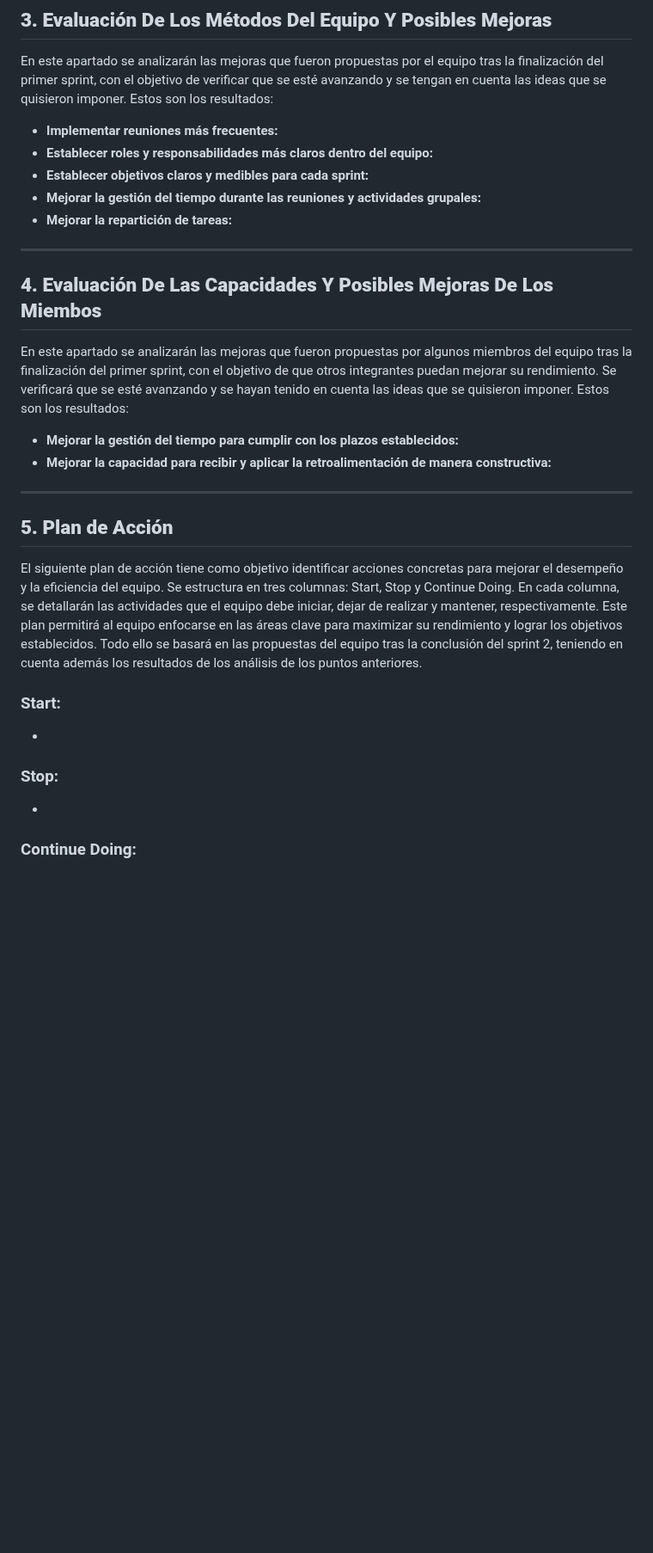
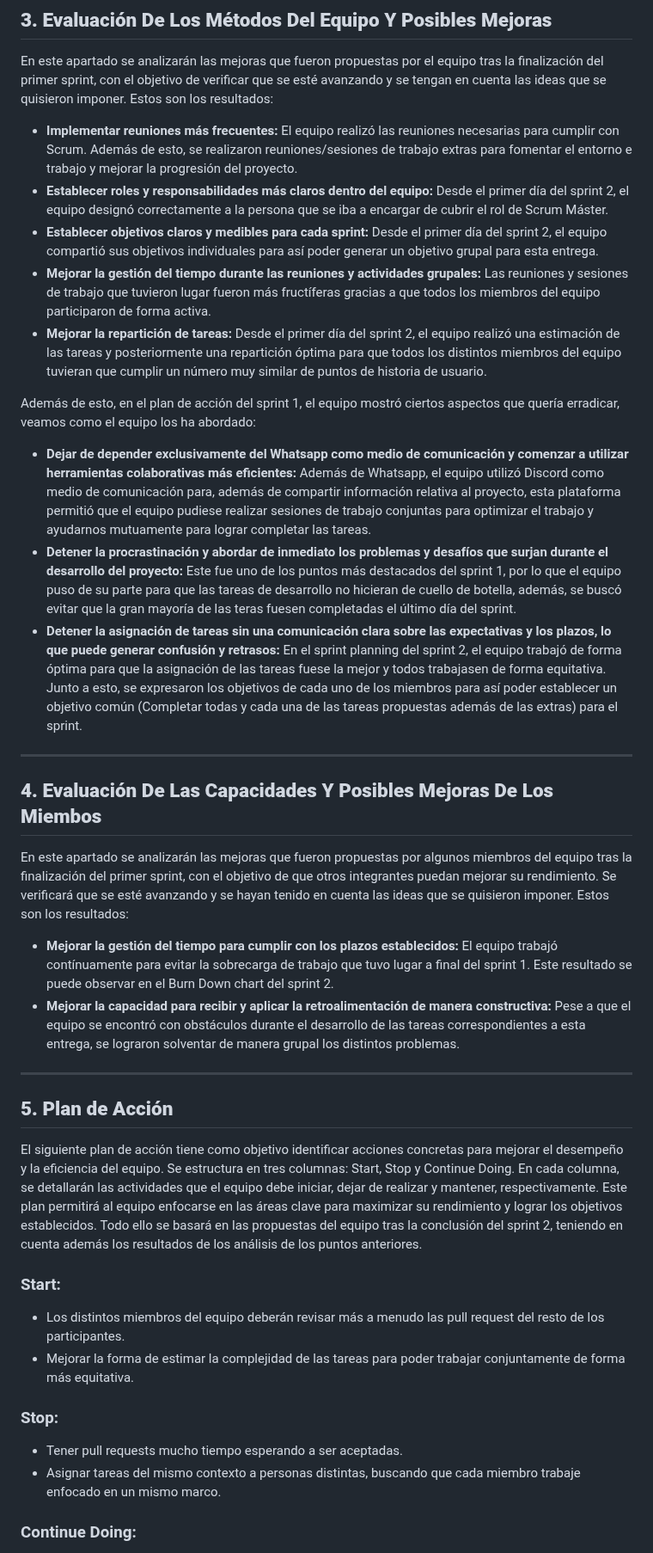
Before and after one commit to jormunrod/PSG2_PetClinic, a Markdown page: docs/Sprint2/SprintRetrospective.md, the part around one of its changes. Shown at 86% size. GitHub-like rendering; blank space fills up the shorter version.

Commit message:
[docs]: added sprint 2 retrospective

```diff
--- a/docs/Sprint2/SprintRetrospective.md
+++ b/docs/Sprint2/SprintRetrospective.md
@@ -33,27 +33,34 @@ El siguiente documento detalla la planificación y organización del trabajo par
 
 ## **3. Evaluación De Los Métodos Del Equipo Y Posibles Mejoras**
 En este apartado se analizarán las mejoras que fueron propuestas por el equipo tras la finalización del primer sprint, con el objetivo de verificar que se esté avanzando y se tengan en cuenta las ideas que se quisieron imponer. Estos son los resultados:
-- **Implementar reuniones más frecuentes:**
-- **Establecer roles y responsabilidades más claros dentro del equipo:**
-- **Establecer objetivos claros y medibles para cada sprint:**
-- **Mejorar la gestión del tiempo durante las reuniones y actividades grupales:**
-- **Mejorar la repartición de tareas:**
+- **Implementar reuniones más frecuentes:** El equipo realizó las reuniones necesarias para cumplir con Scrum. Además de esto, se realizaron reuniones/sesiones de trabajo extras para fomentar el entorno e trabajo y mejorar la progresión del proyecto.
+- **Establecer roles y responsabilidades más claros dentro del equipo:** Desde el primer día del sprint 2, el equipo designó correctamente a la persona que se iba a encargar de cubrir el rol de Scrum Máster.
+- **Establecer objetivos claros y medibles para cada sprint:** Desde el primer día del sprint 2, el equipo compartió sus objetivos individuales para así poder generar un objetivo grupal para esta entrega.
+- **Mejorar la gestión del tiempo durante las reuniones y actividades grupales:** Las reuniones y sesiones de trabajo que tuvieron lugar fueron más fructíferas gracias a que todos los miembros del equipo participaron de forma activa.
+- **Mejorar la repartición de tareas:** Desde el primer día del sprint 2, el equipo realizó una estimación de las tareas y posteriormente una repartición óptima para que todos los distintos miembros del equipo tuvieran que cumplir un número muy similar de puntos de historia de usuario.
+
+Además de esto, en el plan de acción del sprint 1, el equipo mostró ciertos aspectos que quería erradicar, veamos como el equipo los ha abordado:
+- **Dejar de depender exclusivamente del Whatsapp como medio de comunicación y comenzar a utilizar herramientas colaborativas más eficientes:** Además de Whatsapp, el equipo utilizó Discord como medio de comunicación para, además de compartir información relativa al proyecto, esta plataforma permitió que el equipo pudiese realizar sesiones de trabajo conjuntas para optimizar el trabajo y ayudarnos mutuamente para lograr completar las tareas.
+- **Detener la procrastinación y abordar de inmediato los problemas y desafíos que surjan durante el desarrollo del proyecto:** Este fue uno de los puntos más destacados del sprint 1, por lo que el equipo puso de su parte para que las tareas de desarrollo no hicieran de cuello de botella, además, se buscó evitar que la gran mayoría de las teras fuesen completadas el último día del sprint.
+- **Detener la asignación de tareas sin una comunicación clara sobre las expectativas y los plazos, lo que puede generar confusión y retrasos:** En el sprint planning del sprint 2, el equipo trabajó de forma óptima para que la asignación de las tareas fuese la mejor y todos trabajasen de forma equitativa. Junto a esto, se expresaron los objetivos de cada uno de los miembros para así poder establecer un objetivo común (Completar todas y cada una de las tareas propuestas además de las extras) para el sprint.
 
 ---
 
 ## **4. Evaluación De Las Capacidades Y Posibles Mejoras De Los Miembos**
 En este apartado se analizarán las mejoras que fueron propuestas por algunos miembros del equipo tras la finalización del primer sprint, con el objetivo de que otros integrantes puedan mejorar su rendimiento. Se verificará que se esté avanzando y se hayan tenido en cuenta las ideas que se quisieron imponer. Estos son los resultados:
-- **Mejorar la gestión del tiempo para cumplir con los plazos establecidos:**
-- **Mejorar la capacidad para recibir y aplicar la retroalimentación de manera constructiva:**
+- **Mejorar la gestión del tiempo para cumplir con los plazos establecidos:** El equipo trabajó contínuamente para evitar la sobrecarga de trabajo que tuvo lugar a final del sprint 1. Este resultado se puede observar en el Burn Down chart del sprint 2.
+- **Mejorar la capacidad para recibir y aplicar la retroalimentación de manera constructiva:** Pese a que el equipo se encontró con obstáculos durante el desarrollo de las tareas correspondientes a esta entrega, se lograron solventar de manera grupal los distintos problemas.
 
 ---
 
 ## **5. Plan de Acción**
 El siguiente plan de acción tiene como objetivo identificar acciones concretas para mejorar el desempeño y la eficiencia del equipo. Se estructura en tres columnas: Start, Stop y Continue Doing. En cada columna, se detallarán las actividades que el equipo debe iniciar, dejar de realizar y mantener, respectivamente. Este plan permitirá al equipo enfocarse en las áreas clave para maximizar su rendimiento y lograr los objetivos establecidos. Todo ello se basará en las propuestas del equipo tras la conclusión del sprint 2, teniendo en cuenta además los resultados de los análisis de los puntos anteriores.
 ### Start:
--
+- Los distintos miembros del equipo deberán revisar más a menudo las pull request del resto de los participantes.
+- Mejorar la forma de estimar la complejidad de las tareas para poder trabajar conjuntamente de forma más equitativa.
 
 ### Stop:
--
+- Tener pull requests mucho tiempo esperando a ser aceptadas.
+- Asignar tareas del mismo contexto a personas distintas, buscando que cada miembro trabaje enfocado en un mismo marco.
 
 ### Continue Doing:
```
Also changed, not shown: other parts of docs/Sprint2/SprintRetrospective.md (+6 -1 lines).
